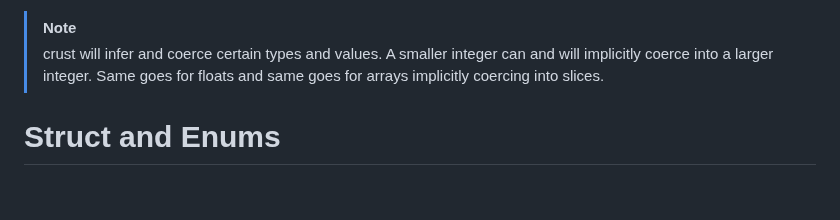
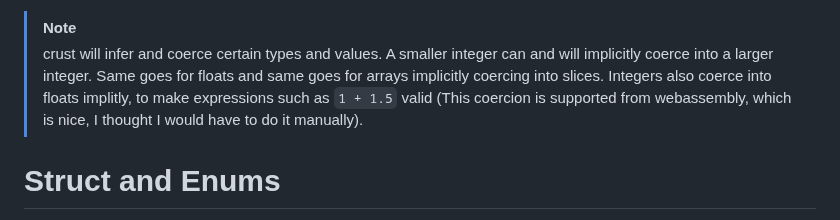
Before and after one commit to B1nus/wezy, a Markdown page: README.md, the part around the change. GitHub-like rendering; blank space fills up the shorter version.

````diff
--- a/README.md
+++ b/README.md
@@ -37,7 +37,7 @@ slice
 ```
 You can always explicitly declare the type of a variable, but you don't need to. crust defaults to the `i64` and `f64` types if no epxlicit type is given, same goes for strings which default to `array_i8` and ranges which default to `range_i64` and `range_f64`. Arrays can be written as either a list of values `[1, 2, 3]` or a string `"Hello world!"` (which is just an array of `i8`). The `slice` type is the same as an array but with an unknown size at compile time. Create a dynamically sized slice with `slice_i32 dynamic_slice = list(i32)` (`i32` can be any type of your choosing). Indexing is done with either a range of integers or just an integer, `slice = array[1..5]` and `element = array[3]`. Please note that any size of integer is allowed for indexing.
 > [!NOTE]
-> crust will infer and coerce certain types and values. A smaller integer can and will implicitly coerce into a larger integer. Same goes for floats and same goes for arrays implicitly coercing into slices.
+> crust will infer and coerce certain types and values. A smaller integer can and will implicitly coerce into a larger integer. Same goes for floats and same goes for arrays implicitly coercing into slices. Integers also coerce into floats implitly, to make expressions such as `1 + 1.5` valid (This coercion is supported from webassembly, which is nice, I thought I would have to do it manually).
 # Struct and Enums
 crust provides ways to define your own types using the keywords `enum` and `struct`. Here we define a `struct` called `file`:
 ```
````
